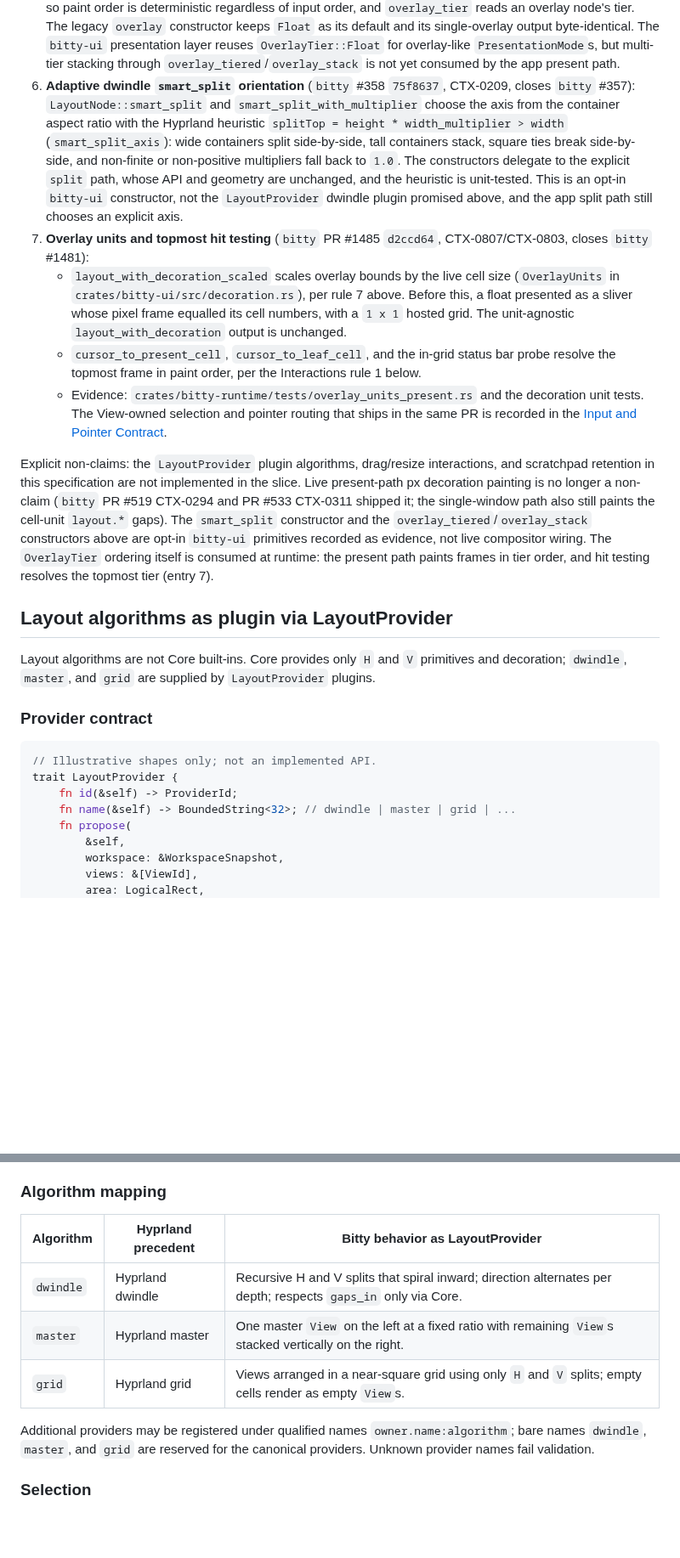
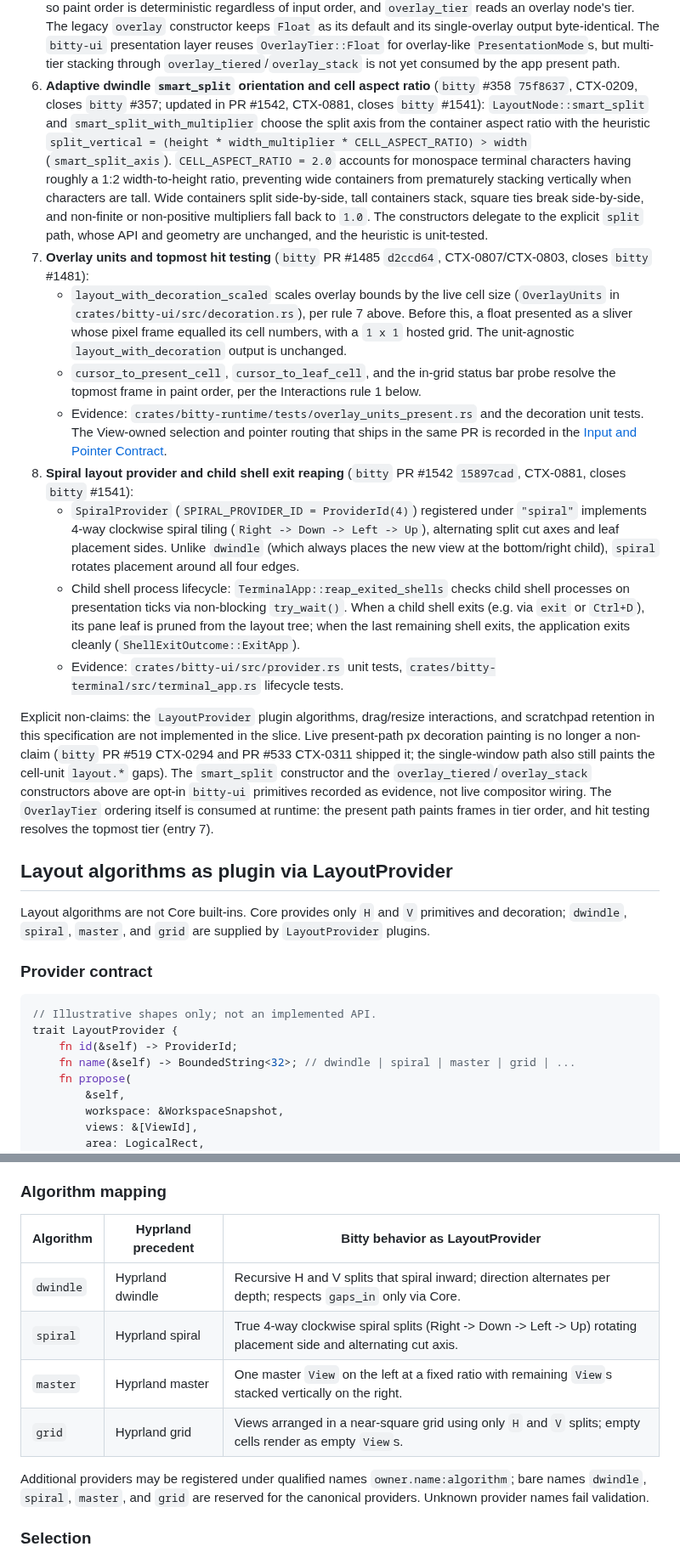
Before and after one commit to bitty-terminal/bitty-terminal-docs, a Markdown page: specifications/workspace-compositor.md, 2 parts joined by grey strips. Shown at 85% size. Rendered like a GitHub page; blank space fills up the shorter version.

```diff
--- a/specifications/workspace-compositor.md
+++ b/specifications/workspace-compositor.md
@@ -453,17 +453,18 @@ What merged, exactly:
    presentation layer reuses `OverlayTier::Float` for overlay-like
    `PresentationMode`s, but multi-tier stacking through
    `overlay_tiered`/`overlay_stack` is not yet consumed by the app present path.
-6. **Adaptive dwindle `smart_split` orientation** (`bitty` #358 `75f8637`,
-   CTX-0209, closes `bitty` #357): `LayoutNode::smart_split` and
-   `smart_split_with_multiplier` choose the axis from the container aspect
-   ratio with the Hyprland heuristic
-   `splitTop = height * width_multiplier > width` (`smart_split_axis`): wide
-   containers split side-by-side, tall containers stack, square ties break
-   side-by-side, and non-finite or non-positive multipliers fall back to
-   `1.0`. The constructors delegate to the explicit `split` path, whose API and
-   geometry are unchanged, and the heuristic is unit-tested. This is an opt-in
-   `bitty-ui` constructor, not the `LayoutProvider` dwindle plugin promised
-   above, and the app split path still chooses an explicit axis.
+6. **Adaptive dwindle `smart_split` orientation and cell aspect ratio** (`bitty` #358 `75f8637`,
+   CTX-0209, closes `bitty` #357; updated in PR #1542, CTX-0881, closes `bitty` #1541):
+   `LayoutNode::smart_split` and `smart_split_with_multiplier` choose the split axis
+   from the container aspect ratio with the heuristic
+   `split_vertical = (height * width_multiplier * CELL_ASPECT_RATIO) > width`
+   (`smart_split_axis`). `CELL_ASPECT_RATIO = 2.0` accounts for monospace terminal
+   characters having roughly a 1:2 width-to-height ratio, preventing wide containers
+   from prematurely stacking vertically when characters are tall. Wide containers
+   split side-by-side, tall containers stack, square ties break side-by-side, and
+   non-finite or non-positive multipliers fall back to `1.0`. The constructors
+   delegate to the explicit `split` path, whose API and geometry are unchanged,
+   and the heuristic is unit-tested.
 7. **Overlay units and topmost hit testing** (`bitty` PR #1485 `d2ccd64`,
    CTX-0807/CTX-0803, closes `bitty` #1481):
    - `layout_with_decoration_scaled` scales overlay bounds by the live cell
@@ -478,6 +479,20 @@ What merged, exactly:
      decoration unit tests. The View-owned selection and pointer routing that
      ships in the same PR is recorded in the
      [Input and Pointer Contract](input-pointer-rfc.md).
+8. **Spiral layout provider and child shell exit reaping** (`bitty` PR #1542 `15897cad`,
+   CTX-0881, closes `bitty` #1541):
+   - `SpiralProvider` (`SPIRAL_PROVIDER_ID = ProviderId(4)`) registered under
+     `"spiral"` implements 4-way clockwise spiral tiling (`Right -> Down -> Left -> Up`),
+     alternating split cut axes and leaf placement sides. Unlike `dwindle` (which
+     always places the new view at the bottom/right child), `spiral` rotates
+     placement around all four edges.
+   - Child shell process lifecycle: `TerminalApp::reap_exited_shells` checks
+     child shell processes on presentation ticks via non-blocking `try_wait()`.
+     When a child shell exits (e.g. via `exit` or `Ctrl+D`), its pane leaf is
+     pruned from the layout tree; when the last remaining shell exits, the application
+     exits cleanly (`ShellExitOutcome::ExitApp`).
+   - Evidence: `crates/bitty-ui/src/provider.rs` unit tests, `crates/bitty-terminal/src/terminal_app.rs`
+     lifecycle tests.
 
 Explicit non-claims: the `LayoutProvider` plugin algorithms, drag/resize
 interactions, and scratchpad retention in this specification are not
@@ -493,7 +508,7 @@ resolves the topmost tier (entry 7).
 ## Layout algorithms as plugin via LayoutProvider
 
 Layout algorithms are not Core built-ins. Core provides only `H` and `V`
-primitives and decoration; `dwindle`, `master`, and `grid` are supplied by
+primitives and decoration; `dwindle`, `spiral`, `master`, and `grid` are supplied by
 `LayoutProvider` plugins.
 
 ### Provider contract
@@ -502,7 +517,7 @@ primitives and decoration; `dwindle`, `master`, and `grid` are supplied by
 // Illustrative shapes only; not an implemented API.
 trait LayoutProvider {
     fn id(&self) -> ProviderId;
-    fn name(&self) -> BoundedString<32>; // dwindle | master | grid | ...
+    fn name(&self) -> BoundedString<32>; // dwindle | spiral | master | grid | ...
     fn propose(
         &self,
         workspace: &WorkspaceSnapshot,
@@ -531,14 +546,15 @@ Properties:
 
 ### Algorithm mapping
 
-| Algorithm | Hyprland precedent | Bitty behavior as LayoutProvider                                                                               |
-| --------- | ------------------ | -------------------------------------------------------------------------------------------------------------- |
-| `dwindle` | Hyprland dwindle   | Recursive H and V splits that spiral inward; direction alternates per depth; respects `gaps_in` only via Core. |
-| `master`  | Hyprland master    | One master `View` on the left at a fixed ratio with remaining `View`s stacked vertically on the right.         |
-| `grid`    | Hyprland grid      | Views arranged in a near-square grid using only `H` and `V` splits; empty cells render as empty `View`s.       |
+| Algorithm | Hyprland precedent | Bitty behavior as LayoutProvider                                                                                   |
+| --------- | ------------------ | ------------------------------------------------------------------------------------------------------------------ |
+| `dwindle` | Hyprland dwindle   | Recursive H and V splits that spiral inward; direction alternates per depth; respects `gaps_in` only via Core.     |
+| `spiral`  | Hyprland spiral    | True 4-way clockwise spiral splits (Right -> Down -> Left -> Up) rotating placement side and alternating cut axis. |
+| `master`  | Hyprland master    | One master `View` on the left at a fixed ratio with remaining `View`s stacked vertically on the right.             |
+| `grid`    | Hyprland grid      | Views arranged in a near-square grid using only `H` and `V` splits; empty cells render as empty `View`s.           |
 
 Additional providers may be registered under qualified names
-`owner.name:algorithm`; bare names `dwindle`, `master`, and `grid` are reserved
+`owner.name:algorithm`; bare names `dwindle`, `spiral`, `master`, and `grid` are reserved
 for the canonical providers. Unknown provider names fail validation.
 
 ### Selection
```
Also changed, not shown: other parts of specifications/workspace-compositor.md (+9 -9 lines), reference/configuration-options.md (+7 -7 lines), specifications/bitty-network-candidate.md (+16 -16 lines).
